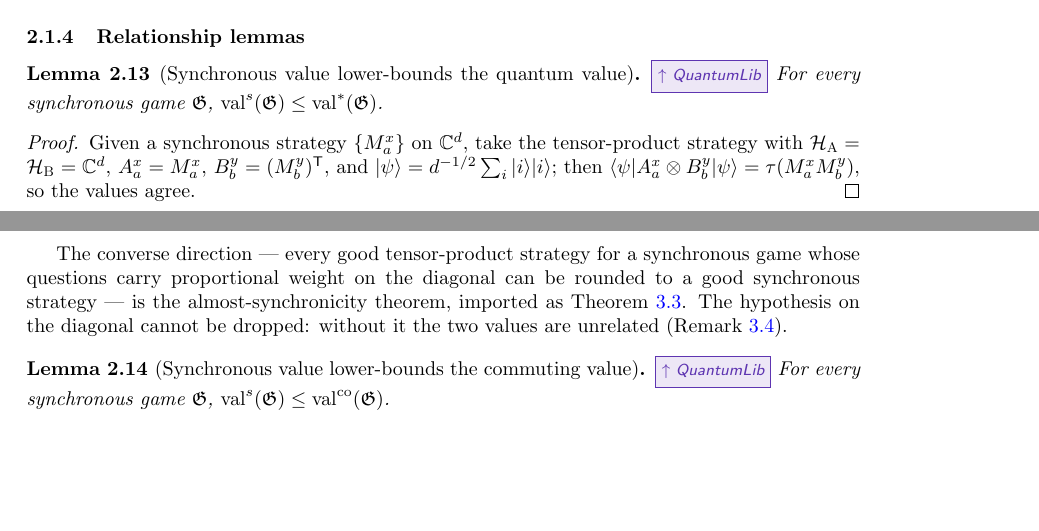
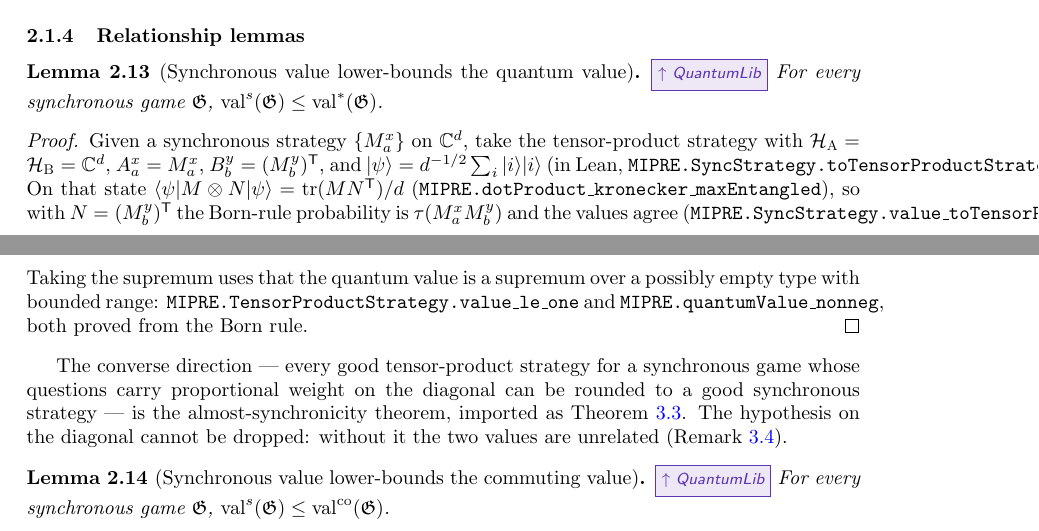
Before and after one commit to vidick/MIPRE-formalization, a LaTeX document (blueprint/src/print.tex, which reads blueprint/src/content/02_foundations.tex): two parts of pages 5 and 6 of 60, joined at a grey line, cut so that both start at the same text, the shorter picture padded with empty space. Compiled offline with pdfLaTeX.

Commit message:
lem:sync-le-valstar: the transpose trick, sorry-free (#41)
`MIPRE.syncValue_le_quantumValue` was the only `sorry` on the main path in
`Foundations`, and the value-form repair made it load-bearing in three places
(`thm:compression`, `thm:halting`, `cor:main-quantum`). It is now proved:

    'MIPRE.syncValue_le_quantumValue' depends on axioms:
      [propext, Classical.choice, Quot.sound]

The mathematics is the transpose trick. On the maximally entangled state
`ψ = d^{-1/2} ∑ᵢ |i⟩|i⟩` one has `⟨ψ| M ⊗ N |ψ⟩ = Tr(M Nᵀ)/d`
(`dotProduct_kronecker_maxEntangled`), so `A^x_a = M^x_a`, `B^y_b = (M^y_b)ᵀ`
turns the Born rule into the normalized trace that defines the synchronous
value, and `SyncStrategy.value_toTensorProductStrategy` is then the statement
that the two agree termwise.

Most of the work is elsewhere. `quantumValue` is a supremum over a type that
may be empty, so the comparison needs the range of `TensorProductStrategy.value`
to be bounded and `quantumValue` to be nonnegative. Both bounds exist today only
in `MIPRE/Background/Repetition/Entangled.lean`, proved by transporting through
the vendored parallel-repetition development, which `Foundations` cannot import.
They are proved here directly from the Born rule instead: `posSemidef_kronecker`
(a Kronecker product of projections is its own `Pᴴ P`, hence positive
semidefinite, needing neither spectral theory nor a matrix square root) gives
nonnegativity, and `sum_dotProduct_kronecker` gives that the probabilities of a
question pair sum to `⟨ψ|ψ⟩ = 1`, by bilinearity of the Kronecker product.

Everything stays in `Games.lean` rather than moving to `MIPRE/Mathlib/`, as
recorded for the analogous lemmas of PR #32: none of it names a project
definition, so the move is available at any time and is worth doing when a
second consumer appears. The candidates are `posSemidef_kronecker`,
`maxEntangled` and the two lemmas about it.

Blueprint: `\leanok` on the proof of `lem:sync-le-valstar`, whose statement
already carried `\lean`/`\leanok`, with the Lean names spelled out as
`lem:sync-le-valco` does.

Checked: `lake build MIPRE` exits 0 in 1m37s (Games and its nine dependents
recompiled); the four remaining `sorry`s in the project are the pre-existing
ones in `HaltingGameValue`, `LCS/NonlocalGame` and the two universal-machine
statements of #17 and #18.


Claude-Session: https://claude.ai/code/session_01SeoErCERTUuQy6M4tX9DQM

Co-authored-by: Claude <noreply@anthropic.com>

```diff
--- a/blueprint/src/content/02_foundations.tex
+++ b/blueprint/src/content/02_foundations.tex
@@ -219,10 +219,18 @@ $\nu$ in $\game$, and $\infty$ if no synchronous strategy achieves $\nu$.
 For every synchronous game $\game$, $\synval(\game) \leq \valstar(\game)$.
 \end{lemma}
 \begin{proof}
+\leanok
 Given a synchronous strategy $\{M^x_a\}$ on $\C^d$, take the tensor-product strategy
 with $\mH_\alice = \mH_\bob = \C^d$, $A^x_a = M^x_a$, $B^y_b = (M^y_b)^{\mathsf{T}}$,
-and $\ket{\psi} = d^{-1/2}\sum_i \ket{i}\ket{i}$; then
-$\bra{\psi} A^x_a \ot B^y_b \ket{\psi} = \tau(M^x_a M^y_b)$, so the values agree.
+and $\ket{\psi} = d^{-1/2}\sum_i \ket{i}\ket{i}$ (in Lean,
+\texttt{MIPRE.SyncStrategy.toTensorProductStrategy}). On that state
+$\bra{\psi} M \ot N \ket{\psi} = \tr(M N^{\mathsf{T}})/d$
+(\texttt{MIPRE.dotProduct\_kronecker\_maxEntangled}), so with $N = (M^y_b)^{\mathsf{T}}$ the
+Born-rule probability is $\tau(M^x_a M^y_b)$ and the values agree
+(\texttt{MIPRE.SyncStrategy.value\_toTensorProductStrategy}). Taking the supremum uses that
+the quantum value is a supremum over a possibly empty type with bounded range:
+\texttt{MIPRE.TensorProductStrategy.value\_le\_one} and
+\texttt{MIPRE.quantumValue\_nonneg}, both proved from the Born rule.
 \end{proof}
 
 The converse direction --- every good tensor-product strategy for a synchronous game
```
Also changed, not shown: 1 other file.
